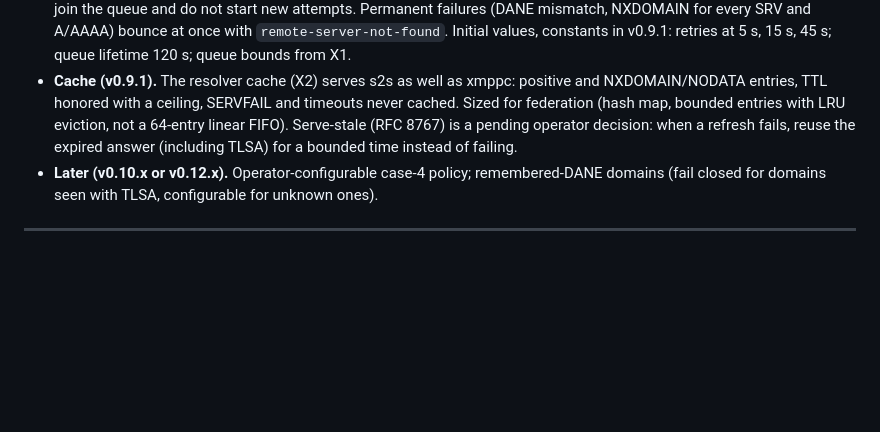
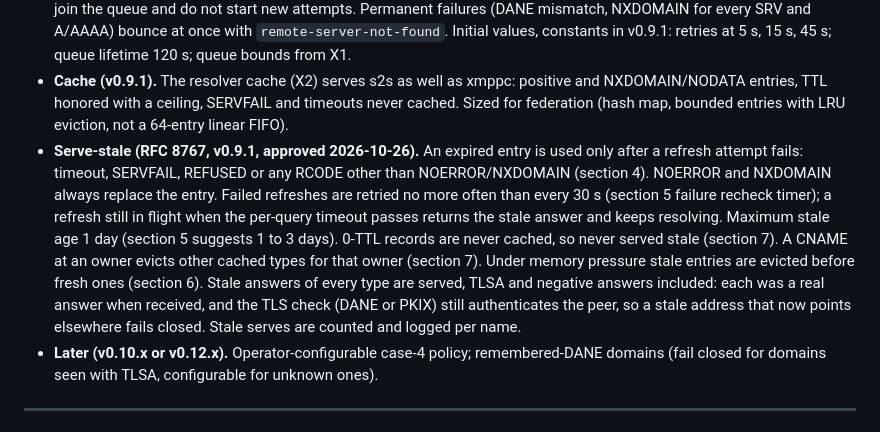
Before and after one commit to securemessage/xmppd, a Markdown page: doc/T197_QUALITY_SWEEP.md, the part around the change. Rendered like a GitHub page; blank space fills up the shorter version.

Commit message:
docs(T197): ADR-13 serve-stale (RFC 8767) parameters

```diff
--- a/doc/T197_QUALITY_SWEEP.md
+++ b/doc/T197_QUALITY_SWEEP.md
@@ -535,9 +535,21 @@ inbound s2s after X1/X2).
 - **Cache (v0.9.1).** The resolver cache (X2) serves s2s as well as xmppc:
   positive and NXDOMAIN/NODATA entries, TTL honored with a ceiling, SERVFAIL
   and timeouts never cached. Sized for federation (hash map, bounded entries
-  with LRU eviction, not a 64-entry linear FIFO). Serve-stale (RFC 8767) is a
-  pending operator decision: when a refresh fails, reuse the expired answer
-  (including TLSA) for a bounded time instead of failing.
+  with LRU eviction, not a 64-entry linear FIFO).
+- **Serve-stale (RFC 8767, v0.9.1, approved 2026-10-26).** An expired entry is
+  used only after a refresh attempt fails: timeout, SERVFAIL, REFUSED or any
+  RCODE other than NOERROR/NXDOMAIN (section 4). NOERROR and NXDOMAIN always
+  replace the entry. Failed refreshes are retried no more often than every
+  30 s (section 5 failure recheck timer); a refresh still in flight when the
+  per-query timeout passes returns the stale answer and keeps resolving.
+  Maximum stale age 1 day (section 5 suggests 1 to 3 days). 0-TTL records are
+  never cached, so never served stale (section 7). A CNAME at an owner
+  evicts other cached types for that owner (section 7). Under memory pressure
+  stale entries are evicted before fresh ones (section 6). Stale answers of
+  every type are served, TLSA and negative answers included: each was a real
+  answer when received, and the TLS check (DANE or PKIX) still authenticates
+  the peer, so a stale address that now points elsewhere fails closed.
+  Stale serves are counted and logged per name.
 - **Later (v0.10.x or v0.12.x).** Operator-configurable case-4 policy;
   remembered-DANE domains (fail closed for domains seen with TLSA, configurable
   for unknown ones).
```
